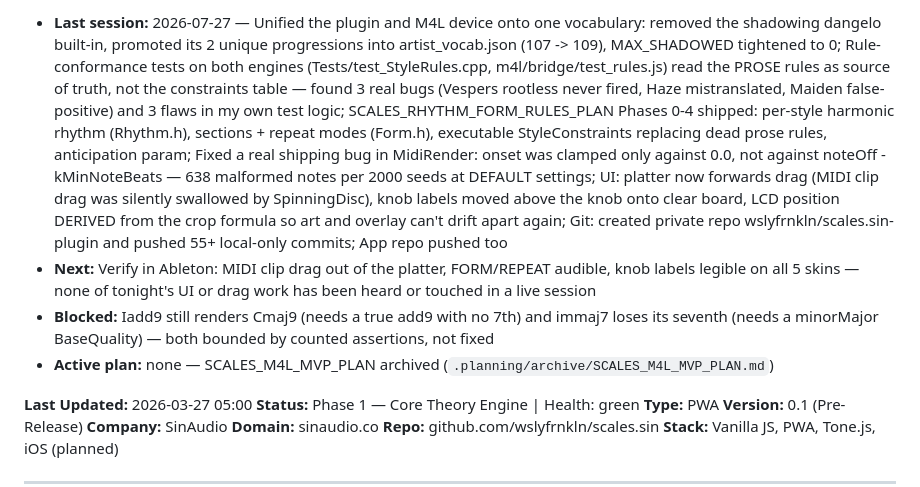
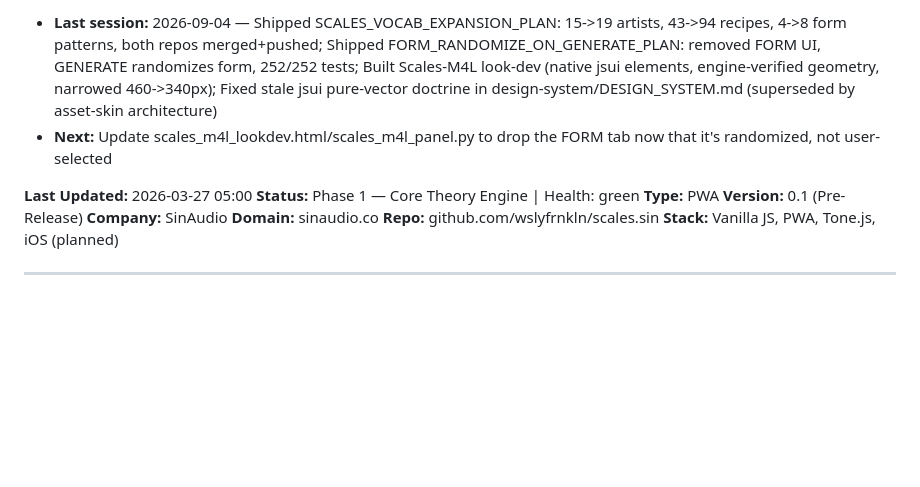
Before and after one commit to wslyfrnkln/scales.sin, a Markdown page: PROJECT.md, the part around one of its changes. GitHub-like rendering; blank space fills up the shorter version.

Commit message:
docs(project): stamp session status — SCALES_VOCAB_EXPANSION shipped
Co-Authored-By: Claude Sonnet 5 <noreply@anthropic.com>

```diff
--- a/PROJECT.md
+++ b/PROJECT.md
@@ -6,8 +6,6 @@ _Auto-stamped by closeout · 2026-07-27 · juniper_
 
-- **Last session:** 2026-07-27 — Unified the plugin and M4L device onto one vocabulary: removed the shadowing dangelo built-in, promoted its 2 unique progressions into artist_vocab.json (107 -> 109), MAX_SHADOWED tightened to 0; Rule-conformance tests on both engines (Tests/test_StyleRules.cpp, m4l/bridge/test_rules.js) read the PROSE rules as source of truth, not the constraints table — found 3 real bugs (Vespers rootless never fired, Haze mistranslated, Maiden false-positive) and 3 flaws in my own test logic; SCALES_RHYTHM_FORM_RULES_PLAN Phases 0-4 shipped: per-style harmonic rhythm (Rhythm.h), sections + repeat modes (Form.h), executable StyleConstraints replacing dead prose rules, anticipation param; Fixed a real shipping bug in MidiRender: onset was clamped only against 0.0, not against noteOff - kMinNoteBeats — 638 malformed notes per 2000 seeds at DEFAULT settings; UI: platter now forwards drag (MIDI clip drag was silently swallowed by SpinningDisc), knob labels moved above the knob onto clear board, LCD position DERIVED from the crop formula so art and overlay can't drift apart again; Git: created private repo wslyfrnkln/scales.sin-plugin and pushed 55+ local-only commits; App repo pushed too
-- **Next:** Verify in Ableton: MIDI clip drag out of the platter, FORM/REPEAT audible, knob labels legible on all 5 skins — none of tonight's UI or drag work has been heard or touched in a live session
-- **Blocked:** Iadd9 still renders Cmaj9 (needs a true add9 with no 7th) and immaj7 loses its seventh (needs a minorMajor BaseQuality) — both bounded by counted assertions, not fixed
-- **Active plan:** none — SCALES_M4L_MVP_PLAN archived (`.planning/archive/SCALES_M4L_MVP_PLAN.md`)
+- **Last session:** 2026-09-04 — Shipped SCALES_VOCAB_EXPANSION_PLAN: 15->19 artists, 43->94 recipes, 4->8 form patterns, both repos merged+pushed; Shipped FORM_RANDOMIZE_ON_GENERATE_PLAN: removed FORM UI, GENERATE randomizes form, 252/252 tests; Built Scales-M4L look-dev (native jsui elements, engine-verified geometry, narrowed 460->340px); Fixed stale jsui pure-vector doctrine in design-system/DESIGN_SYSTEM.md (superseded by asset-skin architecture)
+- **Next:** Update scales_m4l_lookdev.html/scales_m4l_panel.py to drop the FORM tab now that it's randomized, not user-selected
 <!-- judo:status:end -->
 
 **Last Updated:** 2026-03-27 05:00
```
Also changed, not shown: other parts of PROJECT.md (+1 -1 lines).
